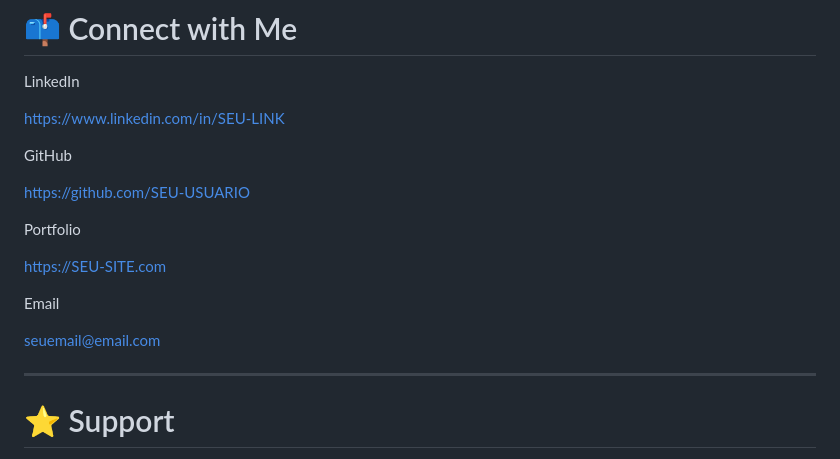
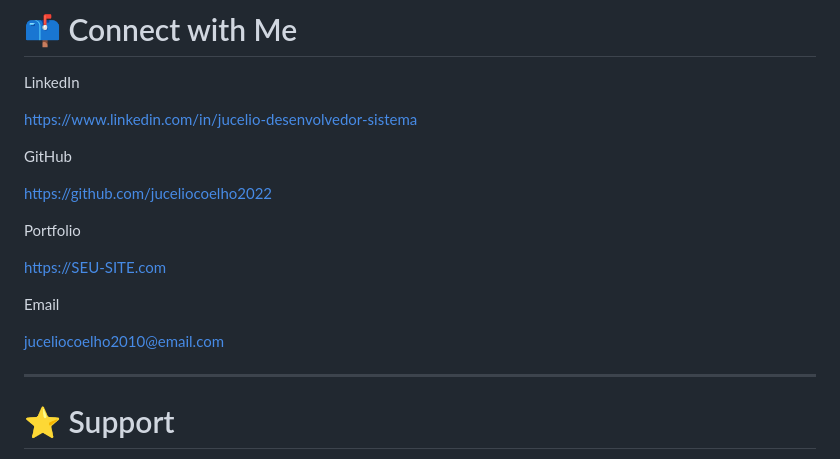
Before and after one commit to juceliocoelho2022/JBank-Mobile, a Markdown page: README.md, the part around the change. GitHub-like rendering.

Commit message:
Update personal links in README

```diff
--- a/README.md
+++ b/README.md
@@ -651,11 +651,11 @@ Android Developer • Backend Java Developer • Systems Analyst • Mathematics
 
 LinkedIn
 
-https://www.linkedin.com/in/SEU-LINK
+https://www.linkedin.com/in/jucelio-desenvolvedor-sistema
 
 GitHub
 
-https://github.com/SEU-USUARIO
+https://github.com/juceliocoelho2022
 
 Portfolio
 
@@ -663,7 +663,7 @@ https://SEU-SITE.com
 
 Email
 
-seuemail@email.com
+juceliocoelho2010@email.com
 
 ---
 
```
